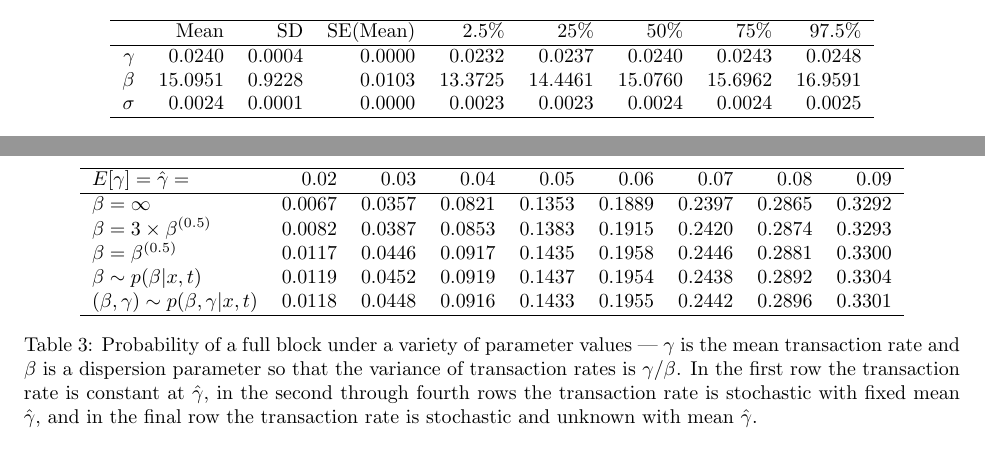
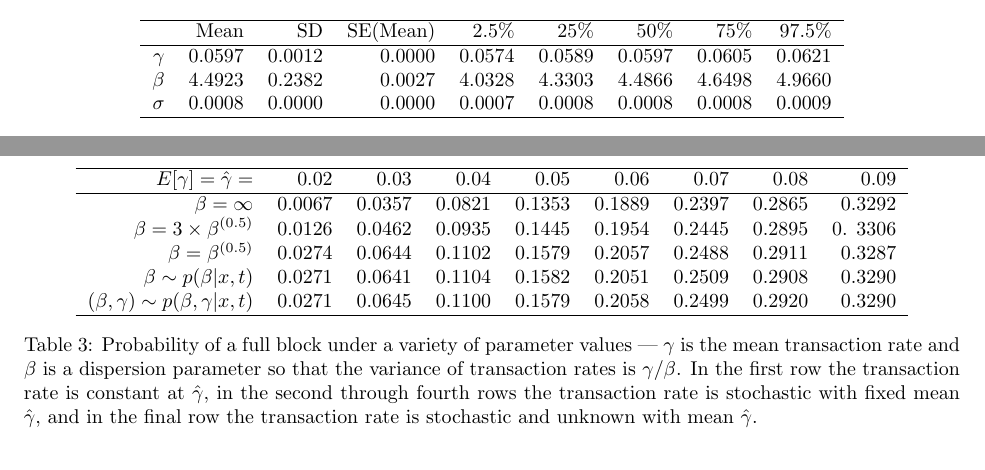
Before and after one commit to simpsonm/bitcointrans, a LaTeX document (paper/paper.tex): two parts of pages 5 and 6 of 6, joined at a grey line, cut so that both start at the same text. Compiled offline with pdfLaTeX.

Commit message:
Updated the tables based on fitting the gamma process model to the end of the block chain

```diff
--- a/paper/paper.tex
+++ b/paper/paper.tex
@@ -148,17 +148,18 @@ x_{\tau_{k-1} + \delta_k} - x_{\tau_{k-1}}|\tau_{1:K} & \stackrel{ind}{\sim} G(\
 \end{align*}
 where $x\sim LN(\mu,\sigma)$ means $\log(x) \sim N(\mu,\sigma)$. To complete the model we assume $\sigma$, $\beta$, and $\gamma$ are independent in the prior with $\sigma \sim \mathit{half-Cauchy}(0, 2.5)$, $\beta \sim G(1, 1)$, and $\gamma \sim LN(0, 10)$. Note that the half-Cauchy distribution is the Cauchy truncated to the positive real line. Table \ref{tab:modelfit} contains the results of fitting the model.
 
-% latex table generated in R 3.2.2 by xtable 1.7-4 package
-% Mon Oct 12 22:27:11 2015
+
+% latex table generated in R 3.2.3 by xtable 1.7-4 package
+% Mon Dec 28 10:59:52 2015
 \begin{table}[ht]
 \centering
 \begin{tabular}{rrrrrrrrr}
   \hline
  & Mean & SD & SE(Mean) & 2.5\% & 25\% & 50\% & 75\% & 97.5\% \\
   \hline
-$\gamma$ & 0.0240 & 0.0004 & 0.0000 & 0.0232 & 0.0237 & 0.0240 & 0.0243 & 0.0248 \\
-  $\beta$ & 15.0951 & 0.9228 & 0.0103 & 13.3725 & 14.4461 & 15.0760 & 15.6962 & 16.9591 \\
-  $\sigma$ & 0.0024 & 0.0001 & 0.0000 & 0.0023 & 0.0023 & 0.0024 & 0.0024 & 0.0025 \\
+$\gamma$ & 0.0597 & 0.0012 & 0.0000 & 0.0574 & 0.0589 & 0.0597 & 0.0605 & 0.0621 \\
+  $\beta$ & 4.4923 & 0.2382 & 0.0027 & 4.0328 & 4.3303 & 4.4866 & 4.6498 & 4.9660 \\
+  $\sigma$ & 0.0008 & 0.0000 & 0.0000 & 0.0007 & 0.0008 & 0.0008 & 0.0008 & 0.0009 \\
    \hline
 \end{tabular}
  \caption{Results of fitting the measurement error model with stochastic measurement times. We use RStan \citep{rstan-software:2015,stan-software:2015} to fit the model, obtaining four chains each of 4000 iterations, 2000 of which used for warmup/burn in.}
@@ -166,4 +166,22 @@ $\gamma$ & 0.0240 & 0.0004 & 0.0000 & 0.0232 & 0.0237 & 0.0240 & 0.0243 & 0.0248
 \end{table}
+
+%%% OLD MODEL FITS TABLE
+%% % latex table generated in R 3.2.2 by xtable 1.7-4 package
+%% % Mon Oct 12 22:27:11 2015
+%% \begin{table}[ht]
+%% \centering
+%% \begin{tabular}{rrrrrrrrr}
+%%   \hline
+%%  & Mean & SD & SE(Mean) & 2.5\% & 25\% & 50\% & 75\% & 97.5\% \\
+%%   \hline
+%% $\gamma$ & 0.0240 & 0.0004 & 0.0000 & 0.0232 & 0.0237 & 0.0240 & 0.0243 & 0.0248 \\
+%%   $\beta$ & 15.0951 & 0.9228 & 0.0103 & 13.3725 & 14.4461 & 15.0760 & 15.6962 & 16.9591 \\
+%%   $\sigma$ & 0.0024 & 0.0001 & 0.0000 & 0.0023 & 0.0023 & 0.0024 & 0.0024 & 0.0025 \\
+%%    \hline
+%% \end{tabular}
+%%  \caption{Results of fitting the measurement error model with stochastic measurement times. We use RStan \citep{rstan-software:2015,stan-software:2015} to fit the model, obtaining four chains each of 4000 iterations, 2000 of which used for warmup/burn in.}
+%%  \label{tab:modelfit}
+%% \end{table}
 
 %% \subsection{Stochastic transaction rates --- seasonality and autocorrelation}
 %% It is unlikely that the transaction rate is constant in time. The transaction rate is clearly growing as Bitcoin becomes more popular, and seasonal variation is expected throughout the data. Further, autocorrelation in transaction rates is likely since periods of high activity will sometimes be caused by, e.g., new information about the long term prospects of Bitcoin.
@@ -219,19 +237,21 @@ This approach has two major shortfalls: 1) it ignores parameter uncertainty, and
 
 
  Table \ref{tab:probsims} contains estimates of the probability of a filled block under a variety of assumptions, using parameter estimates of the posterior distribution of the model using 1000 contiguous blocks ending with block 303151. Probabilities in the first row were computed exactly using the cdf of the exponential distribution. Probabilities in the second and third rows were computed by simulating 800,000 blocks from the model at the specified values for $\gamma$ and $\beta$, where $\beta^{(0.5)}$ denotes the posterior median for $\beta$. Probabilities in the fourth row were computed by simulating 100 blocks from the model for each of the 8000 draws of from the posterior of $\beta$ and with $\gamma$ fixed at the specified values. Probabilities in the fifth and final row were computed by simulating 100 blocks for each of the 8000 draws from the posterior of $\beta$ and the shifted posterior of $\gamma$, where a draw from the shifted posterior of $\gamma$ is a draw from the posterior plus the difference between the specified $\mathrm{E}[\gamma]$ and $\gamma$'s posterior mean.
-% latex table generated in R 3.2.2 by xtable 1.7-4 package
-% Tue Oct 13 00:53:54 2015
+
+% latex table generated in R 3.2.3 by xtable 1.7-4 package
+% Mon Dec 28 11:02:20 2015
 \begin{table}[ht]
 \centering
-\begin{tabular}{lrrrrrrrr}
+\begin{tabular}{rrrrrrrrr}
   \hline
 $E[\gamma] = \hat{\gamma} =$ & 0.02 & 0.03 & 0.04 & 0.05 & 0.06 & 0.07 & 0.08 & 0.09 \\
   \hline
 $\beta = \infty$ & 0.0067 & 0.0357 & 0.0821 & 0.1353 & 0.1889 & 0.2397 & 0.2865 & 0.3292 \\
-  $\beta = 3\times\beta^{(0.5)}$ & 0.0082 & 0.0387 & 0.0853 & 0.1383 & 0.1915 & 0.2420 & 0.2874 & 0.3293 \\
-  $\beta = \beta^{(0.5)}$ & 0.0117 & 0.0446 & 0.0917 & 0.1435 & 0.1958 & 0.2446 & 0.2881 & 0.3300 \\
-  $\beta \sim p(\beta|x,t)$ & 0.0119 & 0.0452 & 0.0919 & 0.1437 & 0.1954 & 0.2438 & 0.2892 & 0.3304 \\
-  $(\beta,\gamma) \sim p(\beta,\gamma|x,t)$ & 0.0118 & 0.0448 & 0.0916 & 0.1433 & 0.1955 & 0.2442 & 0.2896 & 0.3301 \\
+  $\beta = 3\times\beta^{(0.5)}$ & 0.0126 & 0.0462 & 0.0935 & 0.1445 & 0.1954 & 0.2445 & 0.2895 & 0.
+3306 \\
+  $\beta = \beta^{(0.5)}$ & 0.0274 & 0.0644 & 0.1102 & 0.1579 & 0.2057 & 0.2488 & 0.2911 & 0.3287 \\
+  $\beta \sim p(\beta|x,t)$ & 0.0271 & 0.0641 & 0.1104 & 0.1582 & 0.2051 & 0.2509 & 0.2908 & 0.3290 \\
+  $(\beta,\gamma) \sim p(\beta,\gamma|x,t)$ & 0.0271 & 0.0645 & 0.1100 & 0.1579 & 0.2058 & 0.2499 & 0.2920 & 0.3290 \\
    \hline
 \end{tabular}
 \caption{Probability of a full block under a variety of parameter values --- $\gamma$ is the mean transaction rate and $\beta$ is a dispersion parameter so that the variance of transaction rates is $\gamma/\beta$. In the first row the transaction rate is constant at $\hat{\gamma}$, in the second through fourth rows the transaction rate is stochastic with fixed mean $\hat{\gamma}$, and in the final row the transaction rate is stochastic and unknown with mean $\hat{\gamma}$.}
@@ -239,4 +258,24 @@ $\beta = \infty$ & 0.0067 & 0.0357 & 0.0821 & 0.1353 & 0.1889 & 0.2397 & 0.2865
 \end{table}
+
+%%%% OLD BLOCK FILL PROBABILITIES TABLE
+%% % latex table generated in R 3.2.2 by xtable 1.7-4 package
+%% % Tue Oct 13 00:53:54 2015
+%% \begin{table}[ht]
+%% \centering
+%% \begin{tabular}{lrrrrrrrr}
+%%   \hline
+%% $E[\gamma] = \hat{\gamma} =$ & 0.02 & 0.03 & 0.04 & 0.05 & 0.06 & 0.07 & 0.08 & 0.09 \\
+%%   \hline
+%% $\beta = \infty$ & 0.0067 & 0.0357 & 0.0821 & 0.1353 & 0.1889 & 0.2397 & 0.2865 & 0.3292 \\
+%%   $\beta = 3\times\beta^{(0.5)}$ & 0.0082 & 0.0387 & 0.0853 & 0.1383 & 0.1915 & 0.2420 & 0.2874 & 0.3293 \\
+%%   $\beta = \beta^{(0.5)}$ & 0.0117 & 0.0446 & 0.0917 & 0.1435 & 0.1958 & 0.2446 & 0.2881 & 0.3300 \\
+%%   $\beta \sim p(\beta|x,t)$ & 0.0119 & 0.0452 & 0.0919 & 0.1437 & 0.1954 & 0.2438 & 0.2892 & 0.3304 \\
+%%   $(\beta,\gamma) \sim p(\beta,\gamma|x,t)$ & 0.0118 & 0.0448 & 0.0916 & 0.1433 & 0.1955 & 0.2442 & 0.2896 & 0.3301 \\
+%%    \hline
+%% \end{tabular}
+%% \caption{Probability of a full block under a variety of parameter values --- $\gamma$ is the mean transaction rate and $\beta$ is a dispersion parameter so that the variance of transaction rates is $\gamma/\beta$. In the first row the transaction rate is constant at $\hat{\gamma}$, in the second through fourth rows the transaction rate is stochastic with fixed mean $\hat{\gamma}$, and in the final row the transaction rate is stochastic and unknown with mean $\hat{\gamma}$.}
+%% \label{tab:probsims}
+%% \end{table}
 
 Under a fixed mean transaction rate, the probability of a full block increases as $\beta$ decreases, especially for smaller mean transaction rates. For larger mean transaction rates there is little effect on the probability the next block is full from decreasing $\beta$. This is expected since increasing the spread of transaction rates while holding the mean constant increases the variance of block sizes. When block sizes are on average much smaller than 1 MB, increasing the variance of block sizes puts significantly more probability mass above 1 MB, but when the mean is near but still below 1 MB it has a relatively small effect. What is unexpected is that no matter what the expected mean transaction rate is, the probability of a block filling up is largely unaffected by taking into account parameter uncertainty in $\beta$ or in both $\beta$ and $\gamma$, which can be seen from the final three rows of Table \ref{tab:probsims}.
 
```
Also changed, not shown: paper/paper.pdf, paper/paper.tex (2 more changed lines).
